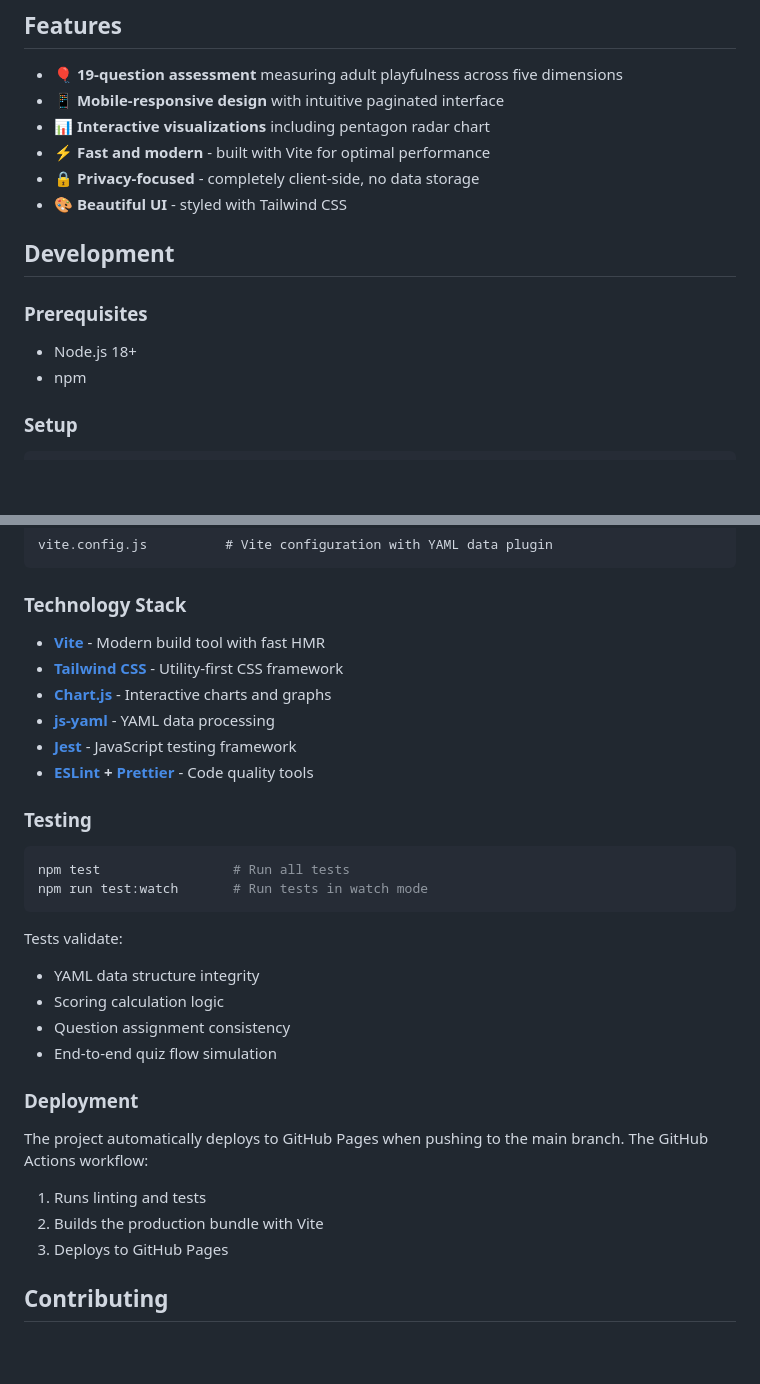
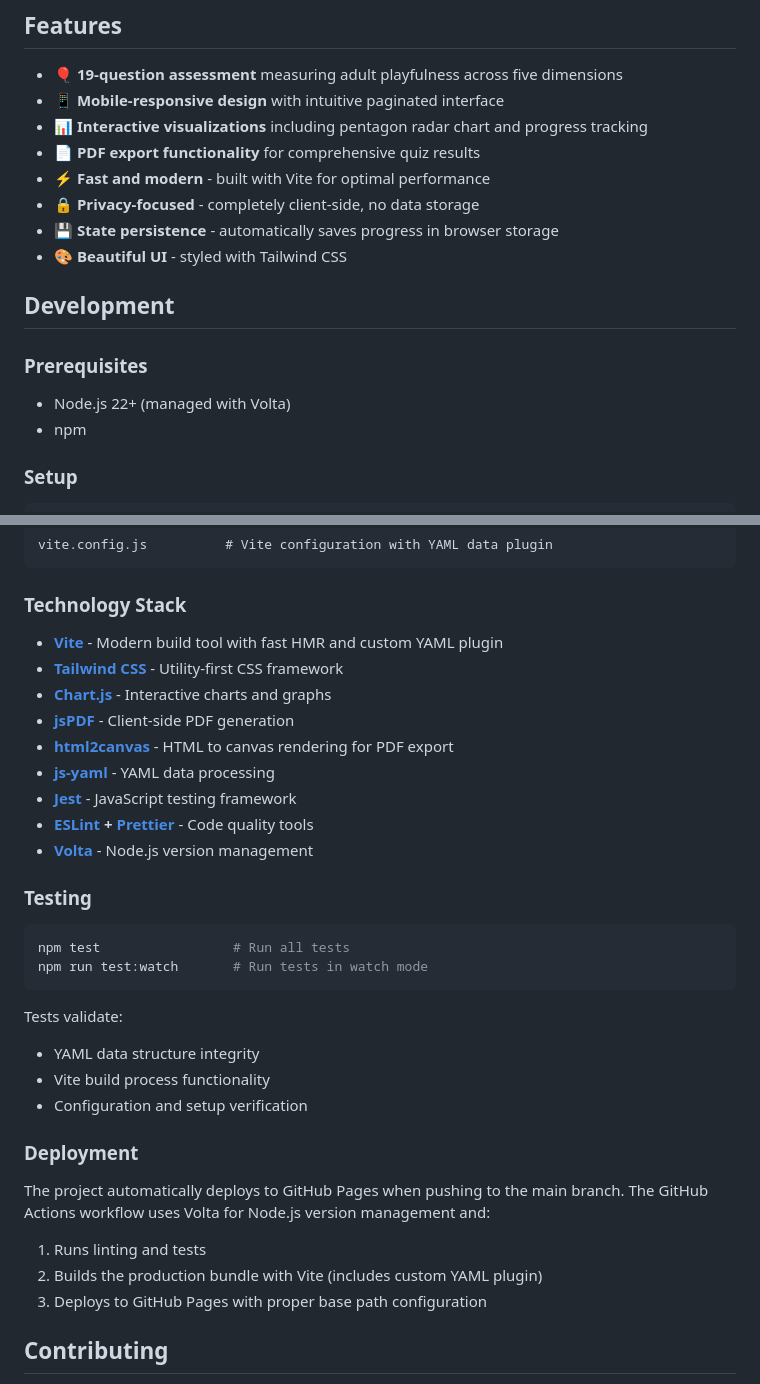
Before and after one commit to CallumKerson/apts-quiz, a Markdown page: README.md, 2 parts joined by grey strips. Drawn GitHub-style; blank space fills up the shorter version.

Commit message:
docs: update README to reflect current project state
- Add PDF export functionality and state persistence features
- Update Node.js version requirement to 22+ with Volta
- Add jsPDF and html2canvas to technology stack
- Update test descriptions to match actual coverage
- Enhance deployment section with Volta and build details

🤖 Generated with [Claude Code](https://claude.ai/code)

Co-Authored-By: Claude <noreply@anthropic.com>

```diff
--- a/README.md
+++ b/README.md
@@ -6,16 +6,18 @@ An interactive web-based implementation of the Adult Playfulness Trait Scale (AP
 
 - 🎈 **19-question assessment** measuring adult playfulness across five dimensions
 - 📱 **Mobile-responsive design** with intuitive paginated interface
-- 📊 **Interactive visualizations** including pentagon radar chart
+- 📊 **Interactive visualizations** including pentagon radar chart and progress tracking
+- 📄 **PDF export functionality** for comprehensive quiz results
 - ⚡ **Fast and modern** - built with Vite for optimal performance
 - 🔒 **Privacy-focused** - completely client-side, no data storage
+- 💾 **State persistence** - automatically saves progress in browser storage
 - 🎨 **Beautiful UI** - styled with Tailwind CSS
 
 ## Development
 
 ### Prerequisites
 
-- Node.js 18+
+- Node.js 22+ (managed with Volta)
 - npm
 
 ### Setup
@@ -71,12 +73,15 @@ vite.config.js          # Vite configuration with YAML data plugin
 
 ### Technology Stack
 
-- **[Vite](https://vite.dev/)** - Modern build tool with fast HMR
+- **[Vite](https://vite.dev/)** - Modern build tool with fast HMR and custom YAML plugin
 - **[Tailwind CSS](https://tailwindcss.com/)** - Utility-first CSS framework
 - **[Chart.js](https://www.chartjs.org/)** - Interactive charts and graphs
+- **[jsPDF](https://github.com/parallax/jsPDF)** - Client-side PDF generation
+- **[html2canvas](https://html2canvas.hertzen.com/)** - HTML to canvas rendering for PDF export
 - **[js-yaml](https://github.com/nodeca/js-yaml)** - YAML data processing
 - **[Jest](https://jestjs.io/)** - JavaScript testing framework
 - **[ESLint](https://eslint.org/) + [Prettier](https://prettier.io/)** - Code quality tools
+- **[Volta](https://volta.sh/)** - Node.js version management
 
 ### Testing
 
@@ -88,17 +93,16 @@ npm run test:watch       # Run tests in watch mode
 Tests validate:
 
 - YAML data structure integrity
-- Scoring calculation logic
-- Question assignment consistency
-- End-to-end quiz flow simulation
+- Vite build process functionality
+- Configuration and setup verification
 
 ### Deployment
 
-The project automatically deploys to GitHub Pages when pushing to the main branch. The GitHub Actions workflow:
+The project automatically deploys to GitHub Pages when pushing to the main branch. The GitHub Actions workflow uses Volta for Node.js version management and:
 
 1. Runs linting and tests
-2. Builds the production bundle with Vite
-3. Deploys to GitHub Pages
+2. Builds the production bundle with Vite (includes custom YAML plugin)
+3. Deploys to GitHub Pages with proper base path configuration
 
 ## Contributing
 
```
